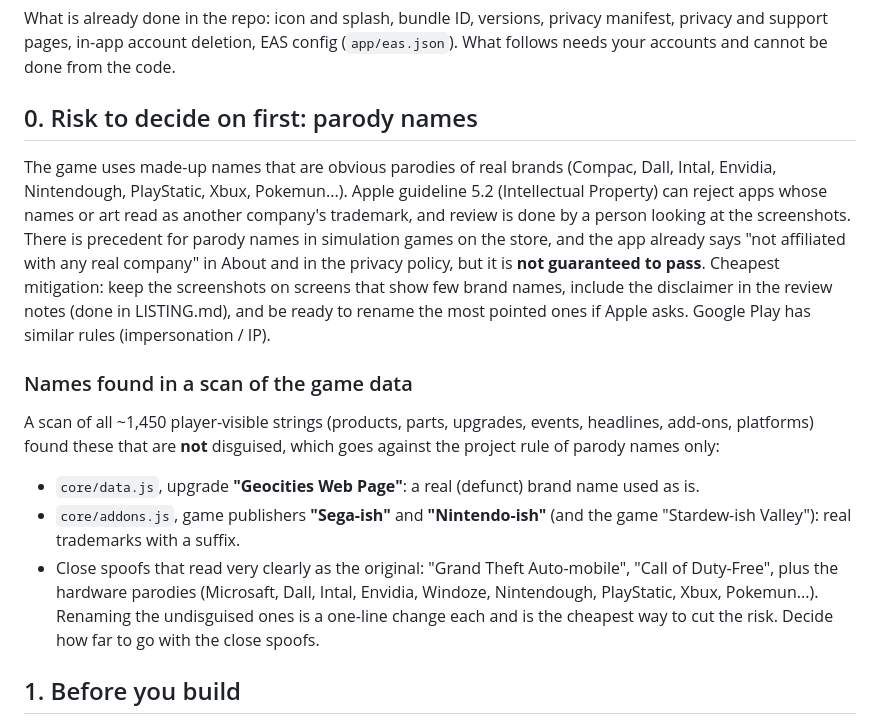
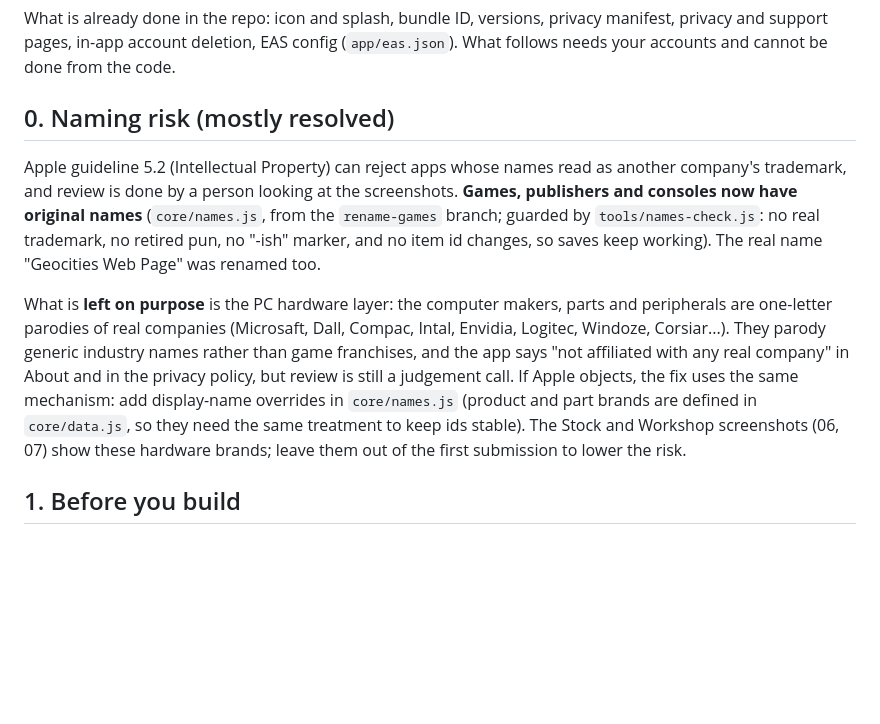
Before and after one commit to davideis1/ComputerShopIdleGame, a Markdown page: docs/store/RELEASE.md, the part around the change. GitHub-like rendering; blank space fills up the shorter version.

Commit message:
Docs: naming risk is mostly resolved by the rename branch
Co-Authored-By: Claude Sonnet 5.5 <noreply@anthropic.com>
Claude-Session: https://claude.ai/code/session_01PmrESo4UZZLMcCJ1G3A3QQ

```diff
--- a/docs/store/RELEASE.md
+++ b/docs/store/RELEASE.md
@@ -3,21 +3,16 @@
 What is already done in the repo: icon and splash, bundle ID, versions, privacy manifest, privacy and support pages, in-app account
 deletion, EAS config (`app/eas.json`). What follows needs your accounts and cannot be done from the code.
 
-## 0. Risk to decide on first: parody names
-The game uses made-up names that are obvious parodies of real brands (Compac, Dall, Intal, Envidia, Nintendough, PlayStatic, Xbux, Pokemun...).
-Apple guideline 5.2 (Intellectual Property) can reject apps whose names or art read as another company's trademark, and review is
-done by a person looking at the screenshots. There is precedent for parody names in simulation games on the store, and the app already says
-"not affiliated with any real company" in About and in the privacy policy, but it is **not guaranteed to pass**. Cheapest mitigation:
-keep the screenshots on screens that show few brand names, include the disclaimer in the review notes (done in LISTING.md), and be ready
-to rename the most pointed ones if Apple asks. Google Play has similar rules (impersonation / IP).
+## 0. Naming risk (mostly resolved)
+Apple guideline 5.2 (Intellectual Property) can reject apps whose names read as another company's trademark, and review is done by a person looking at the screenshots.
+**Games, publishers and consoles now have original names** (`core/names.js`, from the `rename-games` branch; guarded by `tools/names-check.js`: no real trademark, no retired pun,
+no "-ish" marker, and no item id changes, so saves keep working). The real name "Geocities Web Page" was renamed too.
 
-### Names found in a scan of the game data
-A scan of all ~1,450 player-visible strings (products, parts, upgrades, events, headlines, add-ons, platforms) found these that are **not** disguised,
-which goes against the project rule of parody names only:
-- `core/data.js`, upgrade **"Geocities Web Page"**: a real (defunct) brand name used as is.
-- `core/addons.js`, game publishers **"Sega-ish"** and **"Nintendo-ish"** (and the game "Stardew-ish Valley"): real trademarks with a suffix.
-- Close spoofs that read very clearly as the original: "Grand Theft Auto-mobile", "Call of Duty-Free", plus the hardware parodies (Microsaft, Dall, Intal, Envidia, Windoze, Nintendough, PlayStatic, Xbux, Pokemun...).
-Renaming the undisguised ones is a one-line change each and is the cheapest way to cut the risk. Decide how far to go with the close spoofs.
+What is **left on purpose** is the PC hardware layer: the computer makers, parts and peripherals are one-letter parodies of real companies
+(Microsaft, Dall, Compac, Intal, Envidia, Logitec, Windoze, Corsiar...). They parody generic industry names rather than game franchises, and the app says
+"not affiliated with any real company" in About and in the privacy policy, but review is still a judgement call. If Apple objects, the fix uses the same mechanism:
+add display-name overrides in `core/names.js` (product and part brands are defined in `core/data.js`, so they need the same treatment to keep ids stable).
+The Stock and Workshop screenshots (06, 07) show these hardware brands; leave them out of the first submission to lower the risk.
 
 ## 1. Before you build
 1. **Contact address.** The privacy and support pages show a "no contact address" notice until you add one. On the server edit `inc/config.php`
```
Also changed, not shown: CLAUDE.md (+1 -1 lines), docs/store/LISTING.md (+2 -2 lines).
